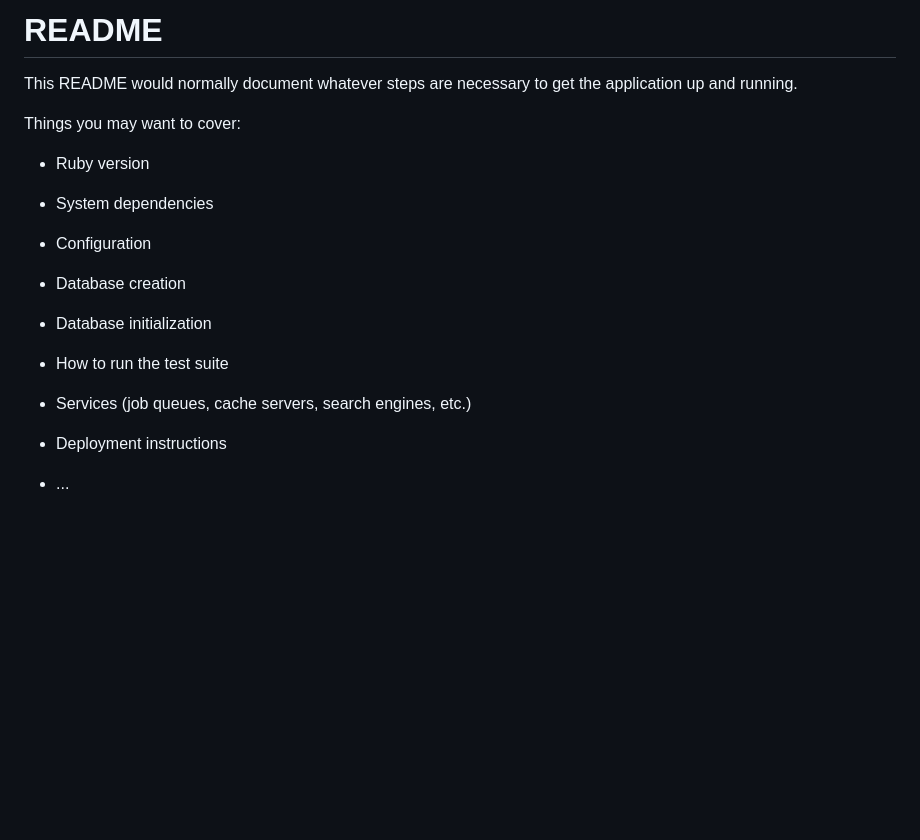
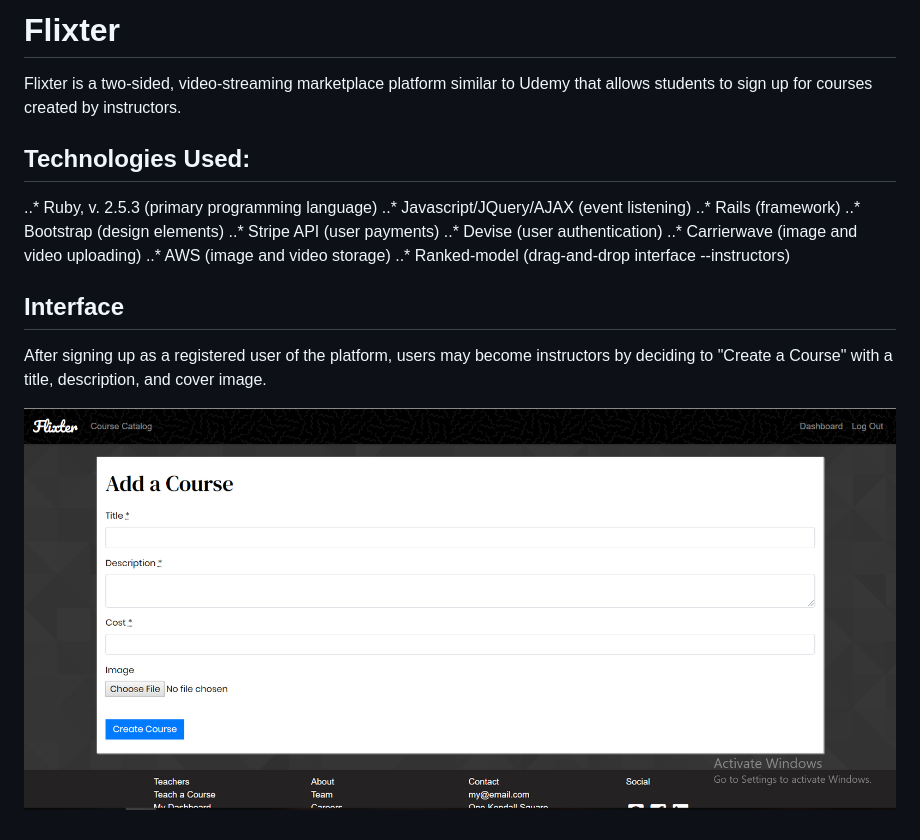
Before and after one commit to michaelhandkins/flixter, a Markdown page: README.md, the part around the change. GitHub-like rendering; pictures changed too: images/create.PNG (added); blank space fills up the shorter version.

```diff
--- a/README.md
+++ b/README.md
@@ -1,24 +1,24 @@
-# README
+Flixter
+=======
 
-This README would normally document whatever steps are necessary to get the
-application up and running.
+Flixter is a two-sided, video-streaming marketplace platform similar to Udemy that allows students to sign up for courses created by instructors.
 
-Things you may want to cover:
+Technologies Used:
+------------------
 
-* Ruby version
+..* Ruby, v. 2.5.3 (primary programming language)
+..* Javascript/JQuery/AJAX (event listening)
+..* Rails (framework)
+..* Bootstrap (design elements)
+..* Stripe API (user payments)
+..* Devise (user authentication)
+..* Carrierwave (image and video uploading)
+..* AWS (image and video storage)
+..* Ranked-model (drag-and-drop interface --instructors)
 
-* System dependencies
+Interface
+---------
 
-* Configuration
+After signing up as a registered user of the platform, users may become instructors by deciding to "Create a Course" with a title, description, and cover image.
 
-* Database creation
-
-* Database initialization
-
-* How to run the test suite
-
-* Services (job queues, cache servers, search engines, etc.)
-
-* Deployment instructions
-
-* ...
+![](images/create.PNG)
```
Also changed, not shown: images/administer.PNG (added), images/draganddrop.PNG (added), images/newlesson.PNG (added), 1 other file.
